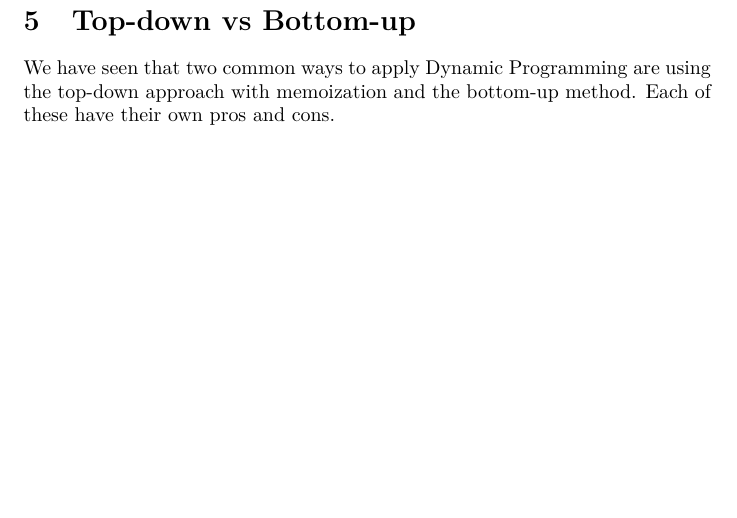
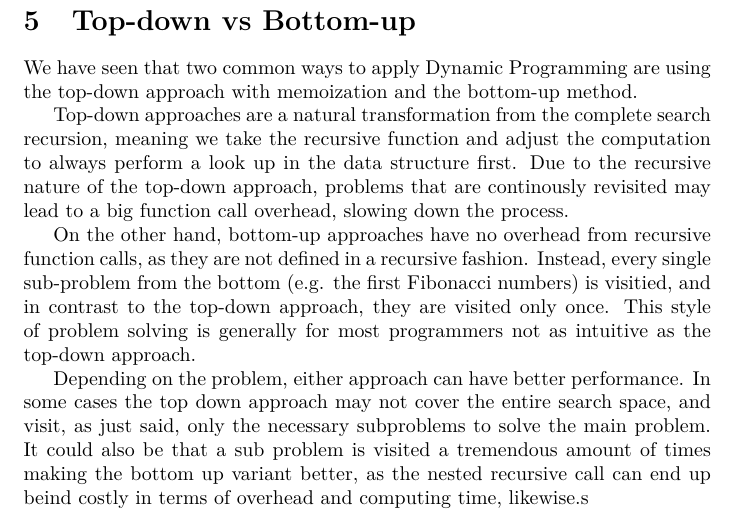
Before and after one commit to Juan-escobar94/dpseminar, a LaTeX paper (dynamicprogramming.tex, which reads chapters/topvsbottom.tex): part of page 15 of 16, cut so that both start at the same text, the shorter picture padded with empty space. Compiled offline with pdfLaTeX.

Commit message:
topdown vs bottom up

```diff
--- a/chapters/topvsbottom.tex
+++ b/chapters/topvsbottom.tex
@@ -1,4 +1,18 @@
 \section{Top-down vs Bottom-up}
 
 We have seen that two common ways to apply Dynamic Programming are using the top-down approach with memoization
-and the bottom-up method. Each of these have their own pros and cons.
+and the bottom-up method.
+
+Top-down approaches are a natural transformation from the complete search recursion, meaning we take the recursive function
+and adjust the computation to always perform a look up in the data structure first. Due to the recursive nature of the
+top-down approach, problems that are continously revisited may lead to a big function call overhead, slowing down the
+process.
+
+On the other hand, bottom-up approaches have no overhead from recursive function calls, as they are not defined
+in a recursive fashion. Instead, every single sub-problem from the bottom (e.g. the first Fibonacci numbers) is visitied, and
+in contrast to the top-down approach, they are visited only once. This style of problem solving is generally for most programmers
+not as intuitive as the top-down approach.
+
+Depending on the problem, either approach can have better performance. In some cases the top down approach may not cover the entire search space,
+and visit, as just said, only the necessary subproblems to solve the main problem. It could also be that a sub problem is visited a tremendous amount of times
+making the bottom up variant better, as the nested recursive call can end up beind costly in terms of overhead and computing time, likewise.s
```
